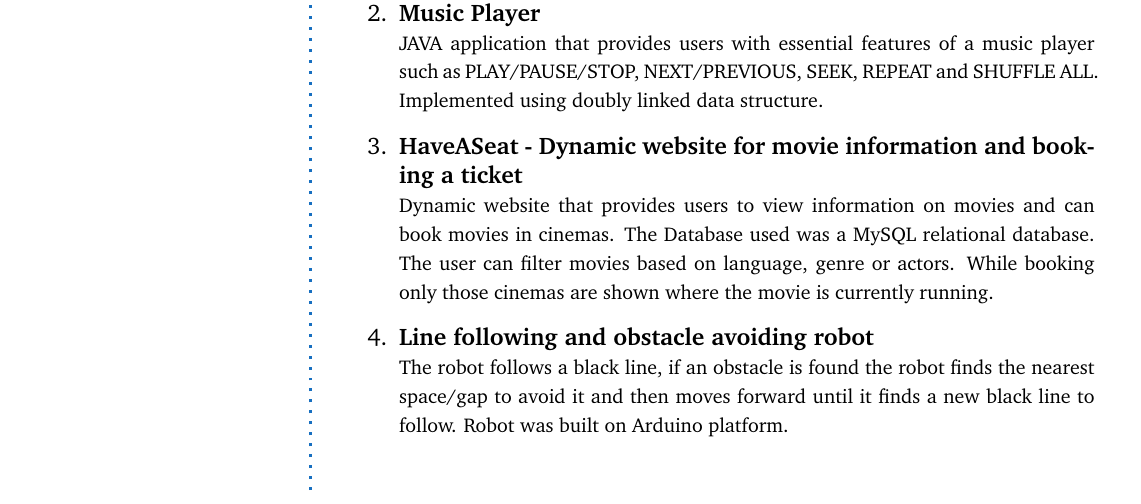
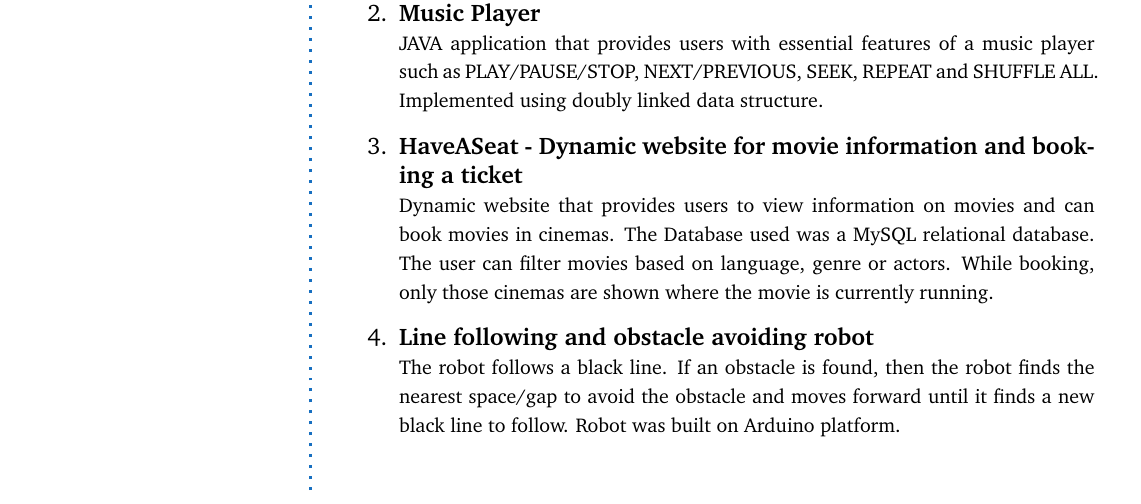
Before and after one commit to hariharanRadhakrishnan/Hariharan_Resume, a LaTeX CV (resume.tex): part of page 1 of 5, cut so that both start at the same text. Compiled offline with pdfLaTeX.

Commit message:
Final Resume

```diff
--- a/resume.tex
+++ b/resume.tex
@@ -145,9 +145,9 @@
 			\item \textbf{Music Player} \newline
 			{\footnotesize JAVA application that provides users with essential features of a music player such as PLAY/PAUSE/STOP, NEXT/PREVIOUS, SEEK, REPEAT and SHUFFLE ALL. Implemented using doubly linked data structure.}
 			\item \textbf{HaveASeat - Dynamic website for movie information and booking a ticket} \newline
-			{\footnotesize Dynamic website that provides users to view information on movies and can book movies in cinemas. The Database used was a MySQL relational database. The user can filter movies based on language, genre or actors. While booking only those cinemas are shown where the movie is currently running.}
+			{\footnotesize Dynamic website that provides users to view information on movies and can book movies in cinemas. The Database used was a MySQL relational database. The user can filter movies based on language, genre or actors. While booking, only those cinemas are shown where the movie is currently running.}
 			\item \textbf{Line following and obstacle avoiding robot} \newline
-			{\footnotesize The robot follows a black line, if an obstacle is found the robot finds the nearest space/gap to avoid it and then moves forward until it finds a new black line to follow. Robot was built on Arduino platform.}
+			{\footnotesize The robot follows a black line. If an obstacle is found, then the robot finds the nearest space/gap to avoid the obstacle and moves forward until it finds a new black line to follow. Robot was built on Arduino platform.}
 		\end{enumerate}
 	\Sep
 	\clearpage
```
Also changed, not shown: resume.pdf, 2 other files.
